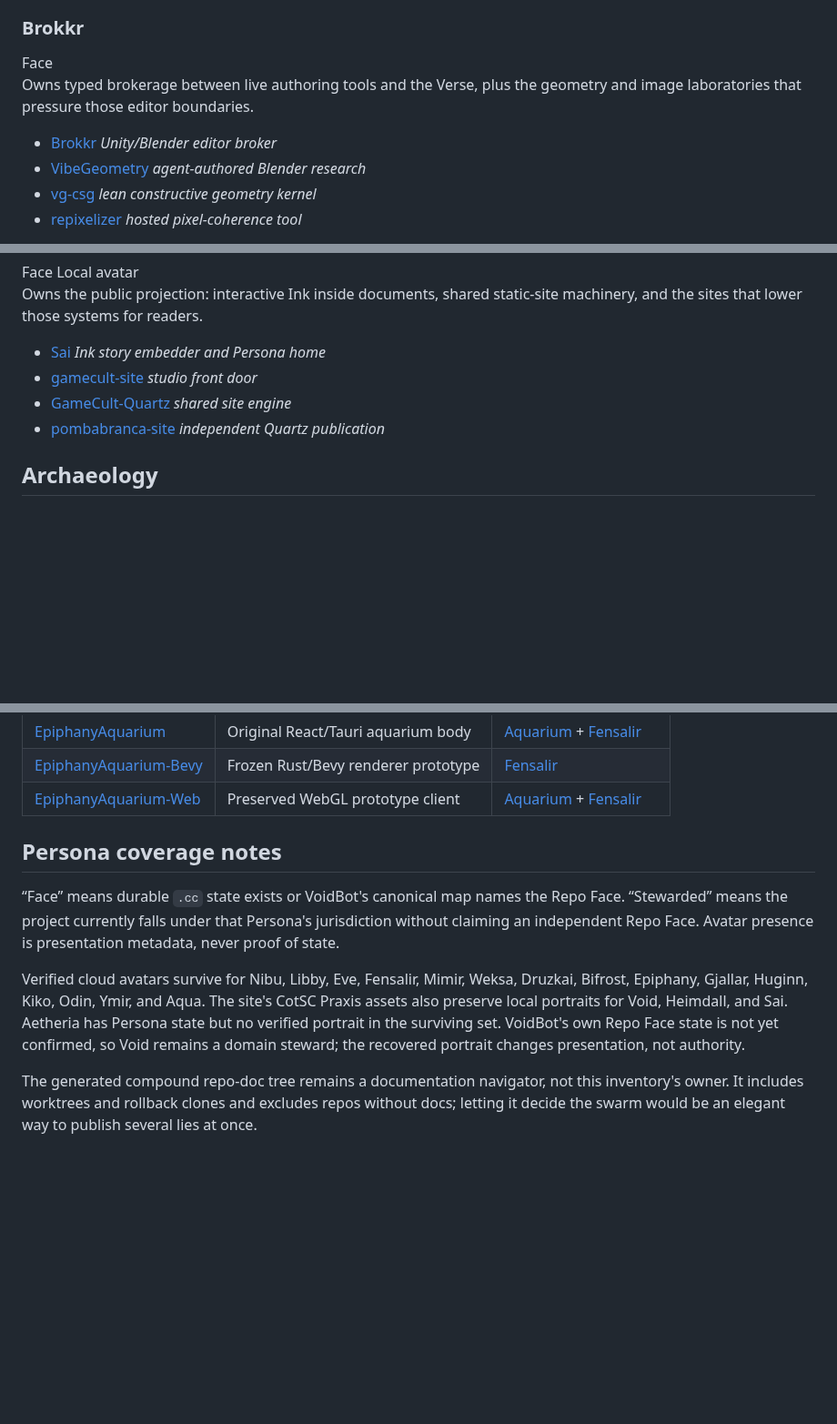
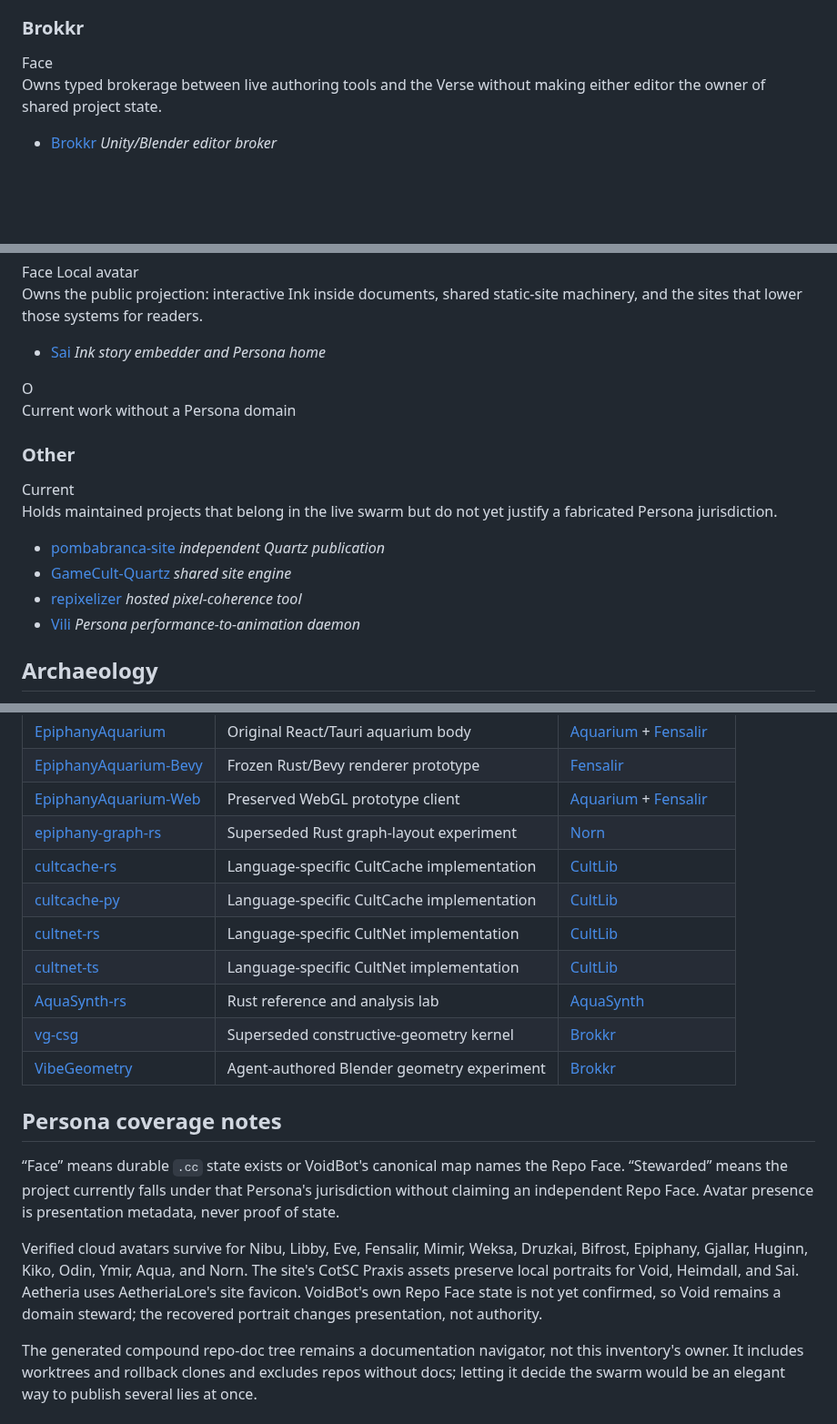
Before and after one commit to GameCult/gamecult-site, a Markdown page: GameCult/Projects/index.md, 3 parts joined by grey strips. Shown at 91% size. Rendered like a GitHub page; blank space fills up the shorter version.

Commit message:
Correct swarm ownership and archaeology

```diff
--- a/GameCult/Projects/index.md
+++ b/GameCult/Projects/index.md
@@ -133,8 +133,8 @@ The GameCult organization currently holds **57 repositories**. This atlas separa
 
 <article class="swarm-domain-card">
   <header><div class="swarm-avatar-fallback" aria-hidden="true">B</div><div><p class="swarm-kicker">Creative tool brokerage</p><h3>Brokkr</h3><span class="swarm-badge face">Face</span></div></header>
-  <p>Owns typed brokerage between live authoring tools and the Verse, plus the geometry and image laboratories that pressure those editor boundaries.</p>
-  <ul><li><a href="https://github.com/GameCult/Brokkr">Brokkr</a> <em>Unity/Blender editor broker</em></li><li><a href="https://github.com/GameCult/VibeGeometry">VibeGeometry</a> <em>agent-authored Blender research</em></li><li><a href="https://github.com/GameCult/vg-csg">vg-csg</a> <em>lean constructive geometry kernel</em></li><li><a href="https://github.com/GameCult/repixelizer">repixelizer</a> <em>hosted pixel-coherence tool</em></li></ul>
+  <p>Owns typed brokerage between live authoring tools and the Verse without making either editor the owner of shared project state.</p>
+  <ul><li><a href="https://github.com/GameCult/Brokkr">Brokkr</a> <em>Unity/Blender editor broker</em></li></ul>
 </article>
 
 <article class="swarm-domain-card">
@@ -146,7 +146,13 @@ The GameCult organization currently holds **57 repositories**. This atlas separa
 <article class="swarm-domain-card">
   <header><img src="/static/interactive/cotsc-praxis/sai.png" alt="Sai"><div><p class="swarm-kicker">Publishing and living documents</p><h3>Sai</h3><span class="swarm-badge face">Face</span> <span class="swarm-badge local">Local avatar</span></div></header>
   <p>Owns the public projection: interactive Ink inside documents, shared static-site machinery, and the sites that lower those systems for readers.</p>
-  <ul><li><a href="https://github.com/GameCult/Sai">Sai</a> <em>Ink story embedder and Persona home</em></li><li><a href="https://github.com/GameCult/gamecult-site">gamecult-site</a> <em>studio front door</em></li><li><a href="https://github.com/GameCult/GameCult-Quartz">GameCult-Quartz</a> <em>shared site engine</em></li><li><a href="https://github.com/GameCult/pombabranca-site">pombabranca-site</a> <em>independent Quartz publication</em></li></ul>
+  <ul><li><a href="https://github.com/GameCult/Sai">Sai</a> <em>Ink story embedder and Persona home</em></li></ul>
+</article>
+
+<article class="swarm-domain-card">
+  <header><div class="swarm-avatar-fallback" aria-hidden="true">O</div><div><p class="swarm-kicker">Current work without a Persona domain</p><h3>Other</h3><span class="swarm-badge stewarded">Current</span></div></header>
+  <p>Holds maintained projects that belong in the live swarm but do not yet justify a fabricated Persona jurisdiction.</p>
+  <ul><li><a href="https://github.com/GameCult/pombabranca-site">pombabranca-site</a> <em>independent Quartz publication</em></li><li><a href="https://github.com/GameCult/GameCult-Quartz">GameCult-Quartz</a> <em>shared site engine</em></li><li><a href="https://github.com/GameCult/repixelizer">repixelizer</a> <em>hosted pixel-coherence tool</em></li><li><a href="https://github.com/GameCult/Vili">Vili</a> <em>Persona performance-to-animation daemon</em></li></ul>
 </article>
 
 </div>
@@ -166,11 +172,19 @@ These repositories remain part of the inventory, but they do not get to imperson
 | [EpiphanyAquarium](https://github.com/GameCult/EpiphanyAquarium) | Original React/Tauri aquarium body | [Aquarium](https://github.com/GameCult/Aquarium) + [Fensalir](https://github.com/GameCult/Fensalir) |
 | [EpiphanyAquarium-Bevy](https://github.com/GameCult/EpiphanyAquarium-Bevy) | Frozen Rust/Bevy renderer prototype | [Fensalir](https://github.com/GameCult/Fensalir) |
 | [EpiphanyAquarium-Web](https://github.com/GameCult/EpiphanyAquarium-Web) | Preserved WebGL prototype client | [Aquarium](https://github.com/GameCult/Aquarium) + [Fensalir](https://github.com/GameCult/Fensalir) |
+| [epiphany-graph-rs](https://github.com/GameCult/epiphany-graph-rs) | Superseded Rust graph-layout experiment | [Norn](https://github.com/GameCult/Norn) |
+| [cultcache-rs](https://github.com/GameCult/cultcache-rs) | Language-specific CultCache implementation | [CultLib](https://github.com/GameCult/CultLib) |
+| [cultcache-py](https://github.com/GameCult/cultcache-py) | Language-specific CultCache implementation | [CultLib](https://github.com/GameCult/CultLib) |
+| [cultnet-rs](https://github.com/GameCult/cultnet-rs) | Language-specific CultNet implementation | [CultLib](https://github.com/GameCult/CultLib) |
+| [cultnet-ts](https://github.com/GameCult/cultnet-ts) | Language-specific CultNet implementation | [CultLib](https://github.com/GameCult/CultLib) |
+| [AquaSynth-rs](https://github.com/GameCult/AquaSynth-rs) | Rust reference and analysis lab | [AquaSynth](https://github.com/GameCult/AquaSynth) |
+| [vg-csg](https://github.com/GameCult/vg-csg) | Superseded constructive-geometry kernel | [Brokkr](https://github.com/GameCult/Brokkr) |
+| [VibeGeometry](https://github.com/GameCult/VibeGeometry) | Agent-authored Blender geometry experiment | [Brokkr](https://github.com/GameCult/Brokkr) |
 
 ## Persona coverage notes
 
 “Face” means durable `.cc` state exists or VoidBot's canonical map names the Repo Face. “Stewarded” means the project currently falls under that Persona's jurisdiction without claiming an independent Repo Face. Avatar presence is presentation metadata, never proof of state.
 
-Verified cloud avatars survive for Nibu, Libby, Eve, Fensalir, Mimir, Weksa, Druzkai, Bifrost, Epiphany, Gjallar, Huginn, Kiko, Odin, Ymir, and Aqua. The site's CotSC Praxis assets also preserve local portraits for Void, Heimdall, and Sai. Aetheria has Persona state but no verified portrait in the surviving set. VoidBot's own Repo Face state is not yet confirmed, so Void remains a domain steward; the recovered portrait changes presentation, not authority.
+Verified cloud avatars survive for Nibu, Libby, Eve, Fensalir, Mimir, Weksa, Druzkai, Bifrost, Epiphany, Gjallar, Huginn, Kiko, Odin, Ymir, Aqua, and Norn. The site's CotSC Praxis assets preserve local portraits for Void, Heimdall, and Sai. Aetheria uses AetheriaLore's site favicon. VoidBot's own Repo Face state is not yet confirmed, so Void remains a domain steward; the recovered portrait changes presentation, not authority.
 
 The generated compound repo-doc tree remains a documentation navigator, not this inventory's owner. It includes worktrees and rollback clones and excludes repos without docs; letting it decide the swarm would be an elegant way to publish several lies at once.
```
Also changed, not shown: other parts of GameCult/Projects/index.md (+8 -8 lines).
